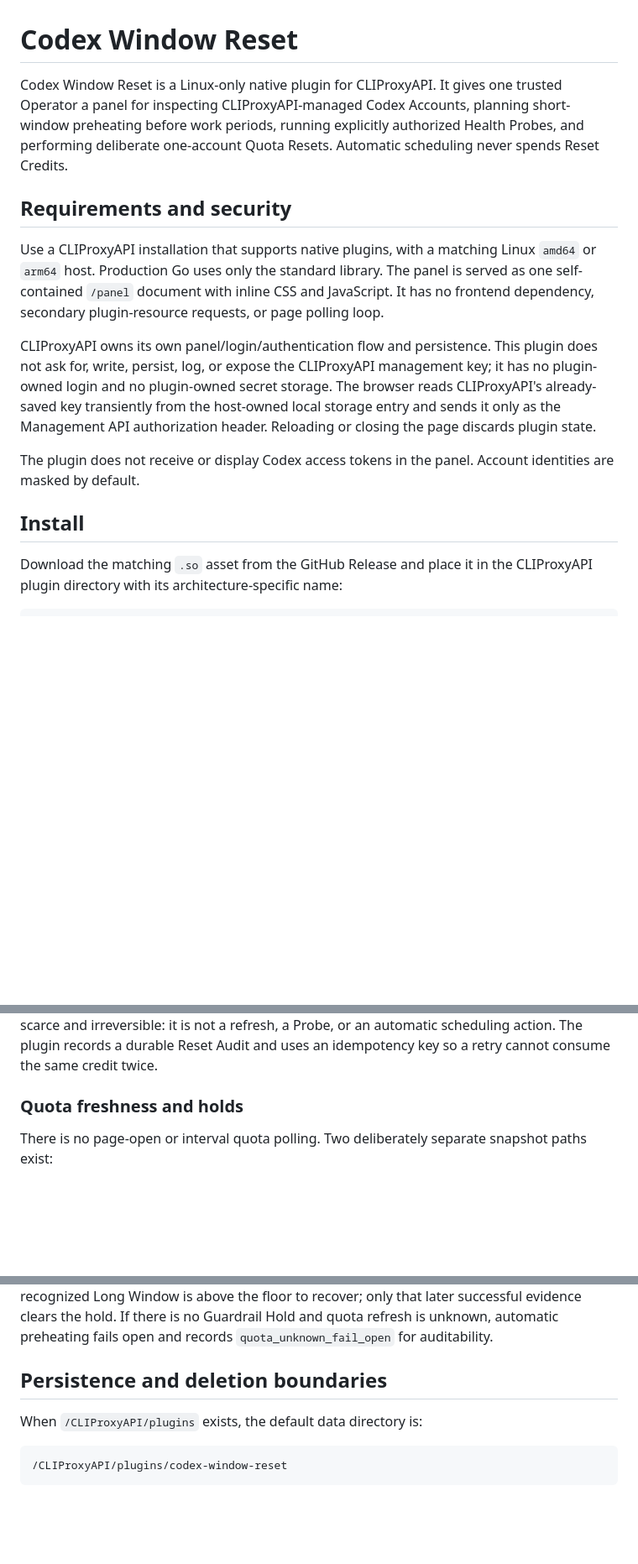
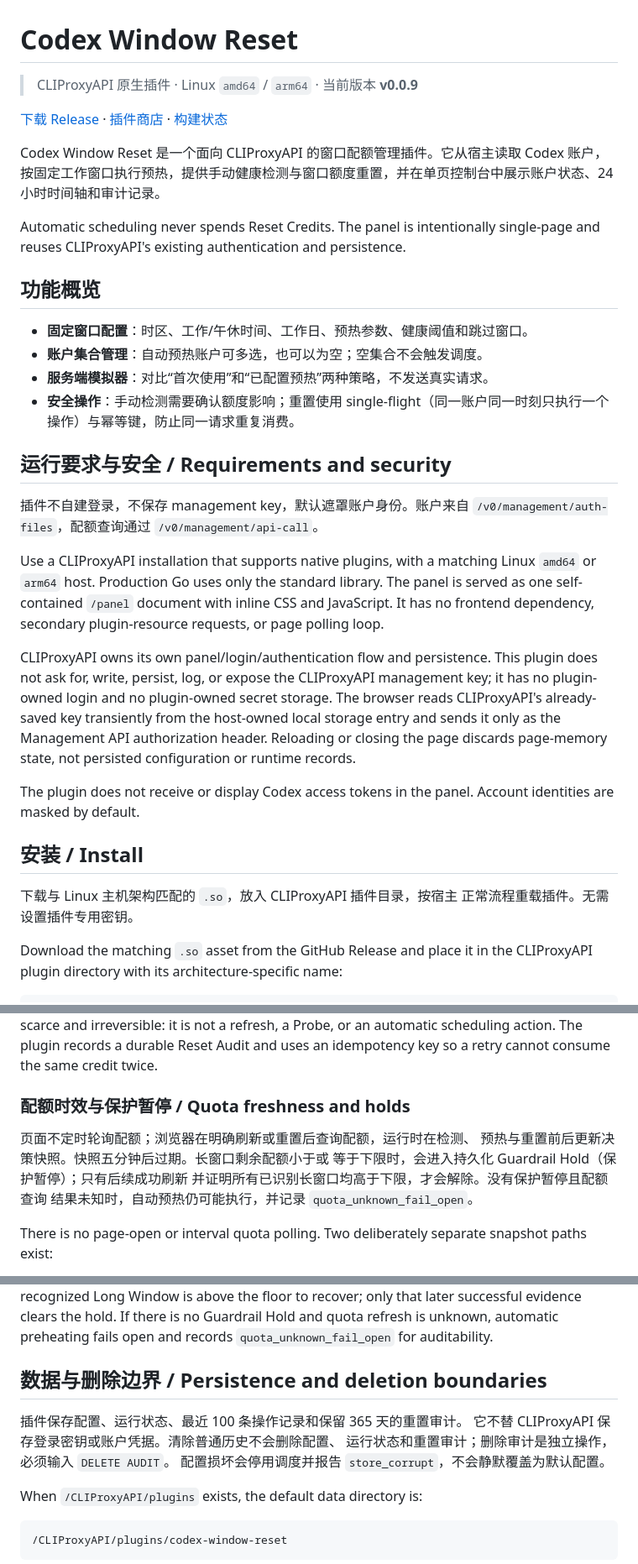
Before and after one commit to tapaixx/codex-window-reset, a Markdown page: README.md, 3 parts joined by grey strips. Shown at 84% size. GitHub-like rendering; blank space fills up the shorter version.

```diff
--- a/README.md
+++ b/README.md
@@ -1,12 +1,27 @@
 # Codex Window Reset
 
-Codex Window Reset is a Linux-only native plugin for CLIProxyAPI. It gives one
-trusted Operator a panel for inspecting CLIProxyAPI-managed Codex Accounts,
-planning short-window preheating before work periods, running explicitly
-authorized Health Probes, and performing deliberate one-account Quota Resets.
-Automatic scheduling never spends Reset Credits.
+> CLIProxyAPI 原生插件 · Linux `amd64` / `arm64` · 当前版本 **v0.0.9**
 
-## Requirements and security
+[下载 Release](https://github.com/tapaixx/codex-window-reset/releases) ·
+[插件商店](https://github.com/tapaixx/CLIProxyAPI-Plugins-Store) ·
+[构建状态](https://github.com/tapaixx/codex-window-reset/actions)
+
+Codex Window Reset 是一个面向 CLIProxyAPI 的窗口配额管理插件。它从宿主读取 Codex 账户，按固定工作窗口执行预热，提供手动健康检测与窗口额度重置，并在单页控制台中展示账户状态、24 小时时间轴和审计记录。
+
+Automatic scheduling never spends Reset Credits. The panel is intentionally
+single-page and reuses CLIProxyAPI's existing authentication and persistence.
+
+## 功能概览
+
+- **固定窗口配置**：时区、工作/午休时间、工作日、预热参数、健康阈值和跳过窗口。
+- **账户集合管理**：自动预热账户可多选，也可以为空；空集合不会触发调度。
+- **服务端模拟器**：对比“首次使用”和“已配置预热”两种策略，不发送真实请求。
+- **安全操作**：手动检测需要确认额度影响；重置使用 single-flight（同一账户同一时刻只执行一个操作）与幂等键，防止同一请求重复消费。
+
+## 运行要求与安全 / Requirements and security
+
+插件不自建登录，不保存 management key，默认遮罩账户身份。账户来自
+`/v0/management/auth-files`，配额查询通过 `/v0/management/api-call`。
 
 Use a CLIProxyAPI installation that supports native plugins, with a matching
 Linux `amd64` or `arm64` host. Production Go uses only the standard library.
@@ -19,12 +34,16 @@ plugin does not ask for, write, persist, log, or expose the CLIProxyAPI
 management key; it has no plugin-owned login and no plugin-owned secret
 storage. The browser reads CLIProxyAPI's already-saved key transiently from
 the host-owned local storage entry and sends it only as the Management API
-authorization header. Reloading or closing the page discards plugin state.
+authorization header. Reloading or closing the page discards page-memory
+state, not persisted configuration or runtime records.
 
 The plugin does not receive or display Codex access tokens in the panel.
 Account identities are masked by default.
 
-## Install
+## 安装 / Install
+
+下载与 Linux 主机架构匹配的 `.so`，放入 CLIProxyAPI 插件目录，按宿主
+正常流程重载插件。无需设置插件专用密钥。
 
 Download the matching `.so` asset from the GitHub Release and place it in the
 CLIProxyAPI plugin directory with its architecture-specific name:
@@ -104,7 +155,13 @@ refresh, a Probe, or an automatic scheduling action. The plugin records a
 durable Reset Audit and uses an idempotency key so a retry cannot consume the
 same credit twice.
 
-### Quota freshness and holds
+### 配额时效与保护暂停 / Quota freshness and holds
+
+页面不定时轮询配额；浏览器在明确刷新或重置后查询配额，运行时在检测、
+预热与重置前后更新决策快照。快照五分钟后过期。长窗口剩余配额小于或
+等于下限时，会进入持久化 Guardrail Hold（保护暂停）；只有后续成功刷新
+并证明所有已识别长窗口均高于下限，才会解除。没有保护暂停且配额查询
+结果未知时，自动预热仍可能执行，并记录 `quota_unknown_fail_open`。
 
 There is no page-open or interval quota polling. Two deliberately separate
 snapshot paths exist:
@@ -126,7 +183,12 @@ above the floor to recover; only that later successful evidence clears the
 hold. If there is no Guardrail Hold and quota refresh is unknown, automatic
 preheating fails open and records `quota_unknown_fail_open` for auditability.
 
-## Persistence and deletion boundaries
+## 数据与删除边界 / Persistence and deletion boundaries
+
+插件保存配置、运行状态、最近 100 条操作记录和保留 365 天的重置审计。
+它不替 CLIProxyAPI 保存登录密钥或账户凭据。清除普通历史不会删除配置、
+运行状态和重置审计；删除审计是独立操作，必须输入 `DELETE AUDIT`。
+配置损坏会停用调度并报告 `store_corrupt`，不会静默覆盖为默认配置。
 
 When `/CLIProxyAPI/plugins` exists, the default data directory is:
 
```
Also changed, not shown: other parts of README.md (+68 -22 lines).
